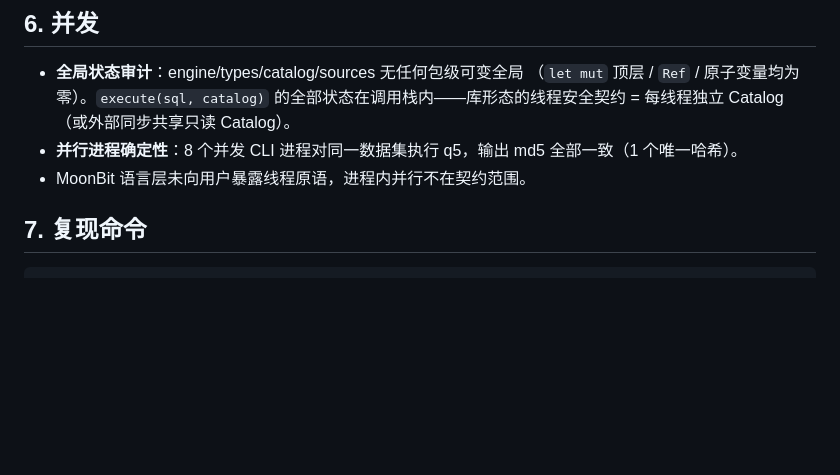
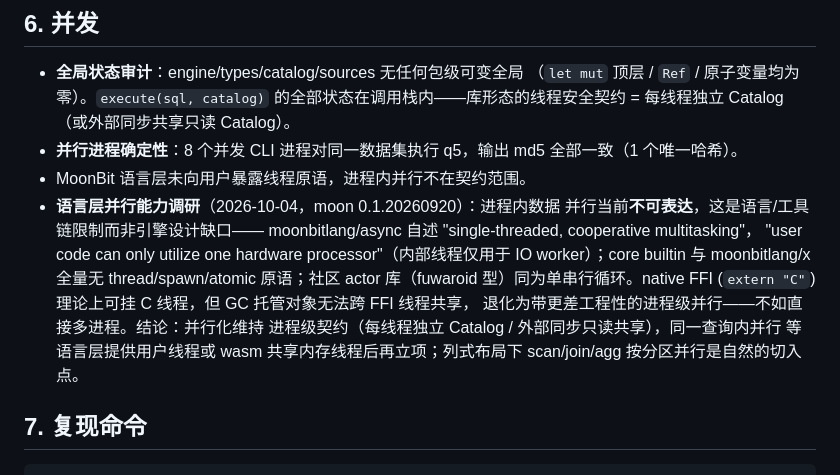
Before and after one commit to superbigcup325/moonlake, a Markdown page: docs/verification.md, the part around the change. GitHub-like rendering; blank space fills up the shorter version.

Commit message:
docs: language-level parallelism survey, in-process data parallelism is not expressible today
moonbitlang/async is explicitly single-threaded cooperative
multitasking ('user code can only utilize one hardware processor', its
internal OS thread is IO-only); core and moonbitlang/x carry no
thread/spawn/atomic primitives; native FFI could host C threads but
GC-managed objects cannot cross it, which degenerates to process-level
parallelism with worse ergonomics. The contract stays process-level;
intra-query parallelism is revisited when the toolchain ships user
threads or shared-memory wasm threads, the columnar layout makes
scan/join/agg partition parallelism the natural entry point.

```diff
--- a/docs/verification.md
+++ b/docs/verification.md
@@ -126,6 +126,17 @@ string_agg/median/count DISTINCT）、NULL 分区键归组、GROUP BY 交互
 - **并行进程确定性**：8 个并发 CLI 进程对同一数据集执行 q5，输出
   md5 全部一致（1 个唯一哈希）。
 - MoonBit 语言层未向用户暴露线程原语，进程内并行不在契约范围。
+- **语言层并行能力调研**（2026-10-04，moon 0.1.20260920）：进程内数据
+  并行当前**不可表达**，这是语言/工具链限制而非引擎设计缺口——
+  moonbitlang/async 自述 "single-threaded, cooperative multitasking"，
+  "user code can only utilize one hardware processor"（内部线程仅用于
+  IO worker）；core builtin 与 moonbitlang/x 全量无 thread/spawn/atomic
+  原语；社区 actor 库（fuwaroid 型）同为单串行循环。native FFI
+  (`extern "C"`) 理论上可挂 C 线程，但 GC 托管对象无法跨 FFI 线程共享，
+  退化为带更差工程性的进程级并行——不如直接多进程。结论：并行化维持
+  进程级契约（每线程独立 Catalog / 外部同步只读共享），同一查询内并行
+  等语言层提供用户线程或 wasm 共享内存线程后再立项；列式布局下
+  scan/join/agg 按分区并行是自然的切入点。
 
 ## 7. 复现命令
 
```
